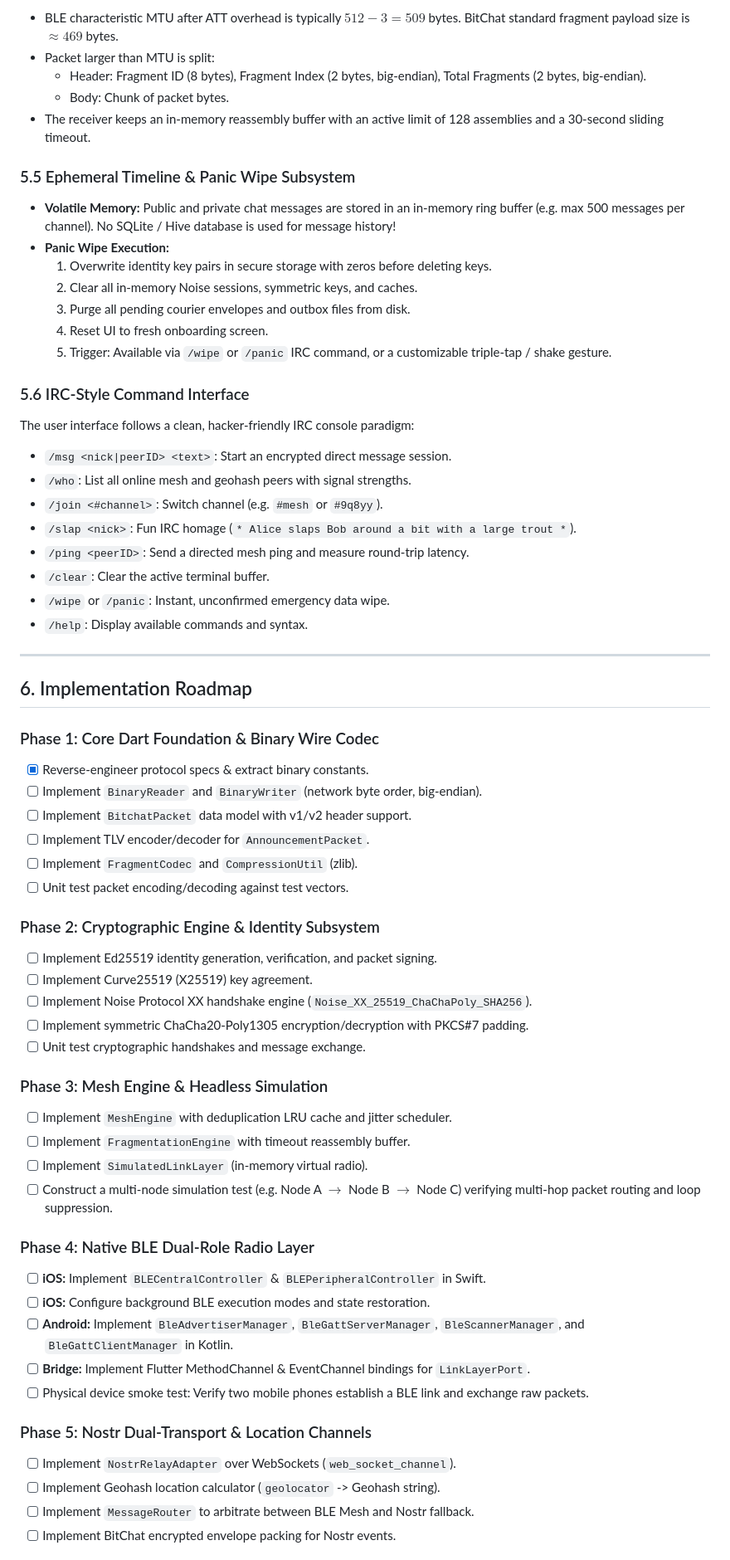
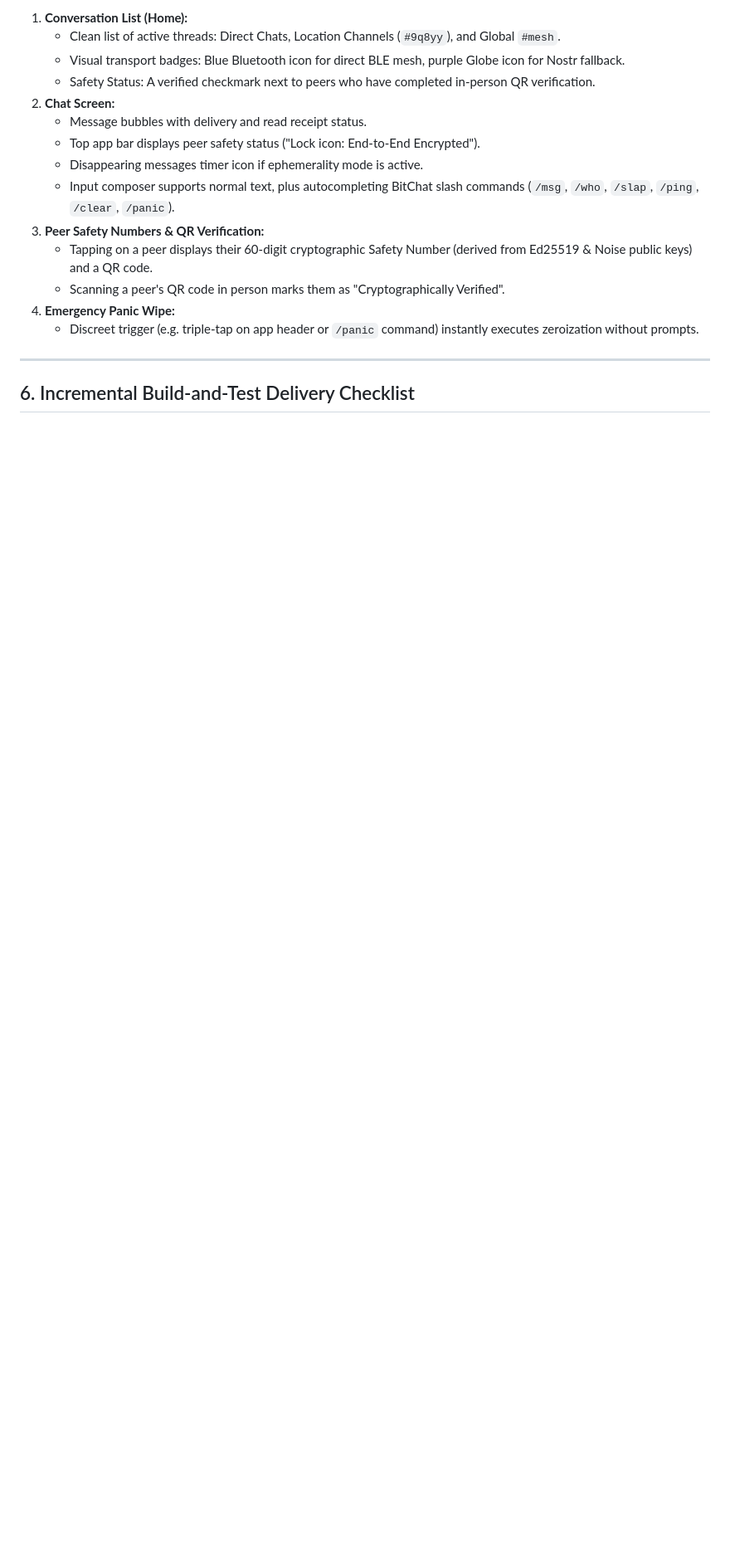
Before and after one commit to sushantdev-git/dec-chat, a Markdown page: BITCHAT_FLUTTER_ARCHITECTURE.md, the part around one of its changes. Shown at 83% size. Rendered like a GitHub page; blank space fills up the shorter version.

```diff
--- a/BITCHAT_FLUTTER_ARCHITECTURE.md
+++ b/BITCHAT_FLUTTER_ARCHITECTURE.md
@@ -380,66 +316,19 @@ class BytesReceivedEvent extends LinkEvent {
-* BLE characteristic MTU after ATT overhead is typically $512 - 3 = 509$ bytes. BitChat standard fragment payload size is $\approx 469$ bytes.
-* Packet larger than MTU is split:
-  - Header: Fragment ID (8 bytes), Fragment Index (2 bytes, big-endian), Total Fragments (2 bytes, big-endian).
-  - Body: Chunk of packet bytes.
-* The receiver keeps an in-memory reassembly buffer with an active limit of 128 assemblies and a 30-second sliding timeout.
-
-### 5.5 Ephemeral Timeline & Panic Wipe Subsystem
-
-* **Volatile Memory:** Public and private chat messages are stored in an in-memory ring buffer (e.g. max 500 messages per channel). No SQLite / Hive database is used for message history!
-* **Panic Wipe Execution:**
-  1. Overwrite identity key pairs in secure storage with zeros before deleting keys.
-  2. Clear all in-memory Noise sessions, symmetric keys, and caches.
-  3. Purge all pending courier envelopes and outbox files from disk.
-  4. Reset UI to fresh onboarding screen.
-  5. Trigger: Available via `/wipe` or `/panic` IRC command, or a customizable triple-tap / shake gesture.
-
-### 5.6 IRC-Style Command Interface
-
-The user interface follows a clean, hacker-friendly IRC console paradigm:
-* `/msg <nick|peerID> <text>`: Start an encrypted direct message session.
-* `/who`: List all online mesh and geohash peers with signal strengths.
-* `/join <#channel>`: Switch channel (e.g. `#mesh` or `#9q8yy`).
-* `/slap <nick>`: Fun IRC homage (`* Alice slaps Bob around a bit with a large trout *`).
-* `/ping <peerID>`: Send a directed mesh ping and measure round-trip latency.
-* `/clear`: Clear the active terminal buffer.
-* `/wipe` or `/panic`: Instant, unconfirmed emergency data wipe.
-* `/help`: Display available commands and syntax.
+1. **Conversation List (Home):**
+   - Clean list of active threads: Direct Chats, Location Channels (`#9q8yy`), and Global `#mesh`.
+   - Visual transport badges: Blue Bluetooth icon for direct BLE mesh, purple Globe icon for Nostr fallback.
+   - Safety Status: A verified checkmark next to peers who have completed in-person QR verification.
+2. **Chat Screen:**
+   - Message bubbles with delivery and read receipt status.
+   - Top app bar displays peer safety status ("Lock icon: End-to-End Encrypted").
+   - Disappearing messages timer icon if ephemerality mode is active.
+   - Input composer supports normal text, plus autocompleting BitChat slash commands (`/msg`, `/who`, `/slap`, `/ping`, `/clear`, `/panic`).
+3. **Peer Safety Numbers & QR Verification:**
+   - Tapping on a peer displays their 60-digit cryptographic Safety Number (derived from Ed25519 & Noise public keys) and a QR code.
+   - Scanning a peer's QR code in person marks them as "Cryptographically Verified".
+4. **Emergency Panic Wipe:**
+   - Discreet trigger (e.g. triple-tap on app header or `/panic` command) instantly executes zeroization without prompts.
 
 ---
 
-## 6. Implementation Roadmap
+## 6. Incremental Build-and-Test Delivery Checklist
 
-### Phase 1: Core Dart Foundation & Binary Wire Codec
-* [x] Reverse-engineer protocol specs & extract binary constants.
-* [ ] Implement `BinaryReader` and `BinaryWriter` (network byte order, big-endian).
-* [ ] Implement `BitchatPacket` data model with v1/v2 header support.
-* [ ] Implement TLV encoder/decoder for `AnnouncementPacket`.
-* [ ] Implement `FragmentCodec` and `CompressionUtil` (zlib).
-* [ ] Unit test packet encoding/decoding against test vectors.
-
-### Phase 2: Cryptographic Engine & Identity Subsystem
-* [ ] Implement Ed25519 identity generation, verification, and packet signing.
-* [ ] Implement Curve25519 (X25519) key agreement.
-* [ ] Implement Noise Protocol XX handshake engine (`Noise_XX_25519_ChaChaPoly_SHA256`).
-* [ ] Implement symmetric ChaCha20-Poly1305 encryption/decryption with PKCS#7 padding.
-* [ ] Unit test cryptographic handshakes and message exchange.
-
-### Phase 3: Mesh Engine & Headless Simulation
-* [ ] Implement `MeshEngine` with deduplication LRU cache and jitter scheduler.
-* [ ] Implement `FragmentationEngine` with timeout reassembly buffer.
-* [ ] Implement `SimulatedLinkLayer` (in-memory virtual radio).
-* [ ] Construct a multi-node simulation test (e.g. Node A $\to$ Node B $\to$ Node C) verifying multi-hop packet routing and loop suppression.
-
-### Phase 4: Native BLE Dual-Role Radio Layer
-* [ ] **iOS:** Implement `BLECentralController` & `BLEPeripheralController` in Swift.
-* [ ] **iOS:** Configure background BLE execution modes and state restoration.
-* [ ] **Android:** Implement `BleAdvertiserManager`, `BleGattServerManager`, `BleScannerManager`, and `BleGattClientManager` in Kotlin.
-* [ ] **Bridge:** Implement Flutter MethodChannel & EventChannel bindings for `LinkLayerPort`.
-* [ ] Physical device smoke test: Verify two mobile phones establish a BLE link and exchange raw packets.
-
-### Phase 5: Nostr Dual-Transport & Location Channels
-* [ ] Implement `NostrRelayAdapter` over WebSockets (`web_socket_channel`).
-* [ ] Implement Geohash location calculator (`geolocator` -> Geohash string).
-* [ ] Implement `MessageRouter` to arbitrate between BLE Mesh and Nostr fallback.
-* [ ] Implement BitChat encrypted envelope packing for Nostr events.
-
```
Also changed, not shown: other parts of BITCHAT_FLUTTER_ARCHITECTURE.md (+187 -242 lines), README.md (+20 -13 lines).
